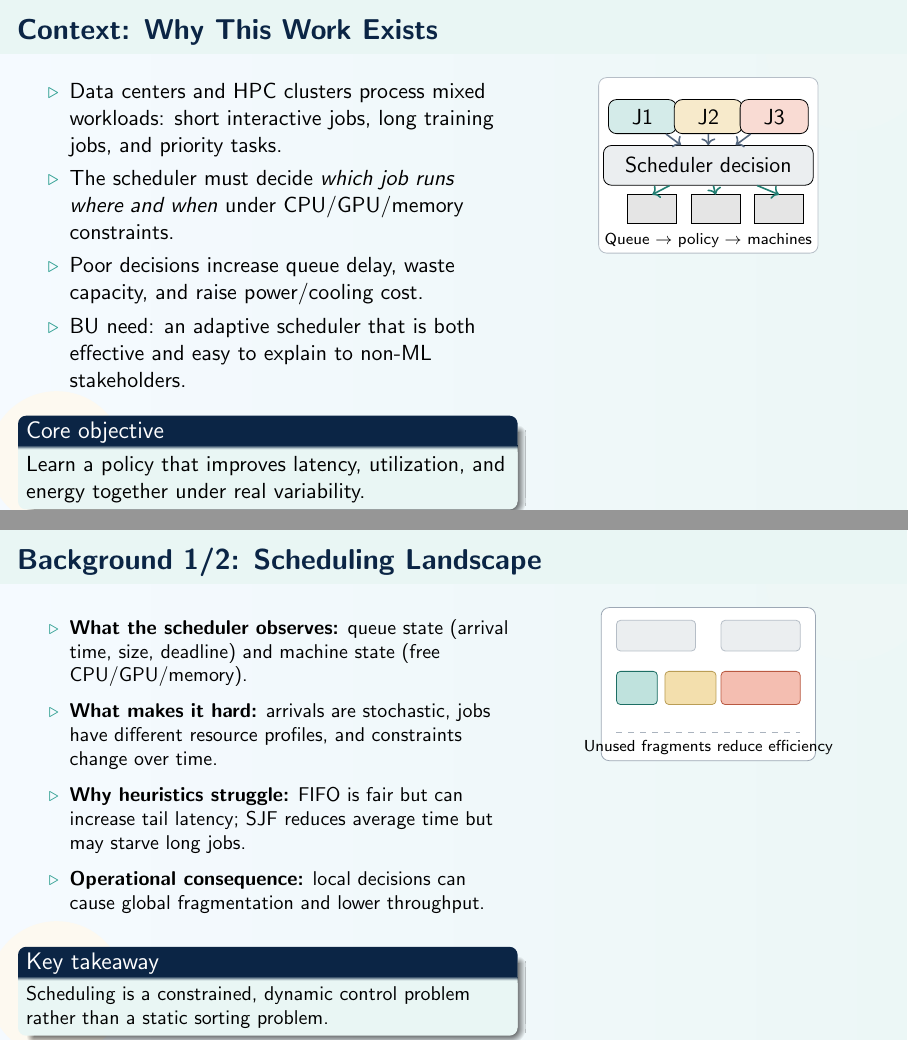
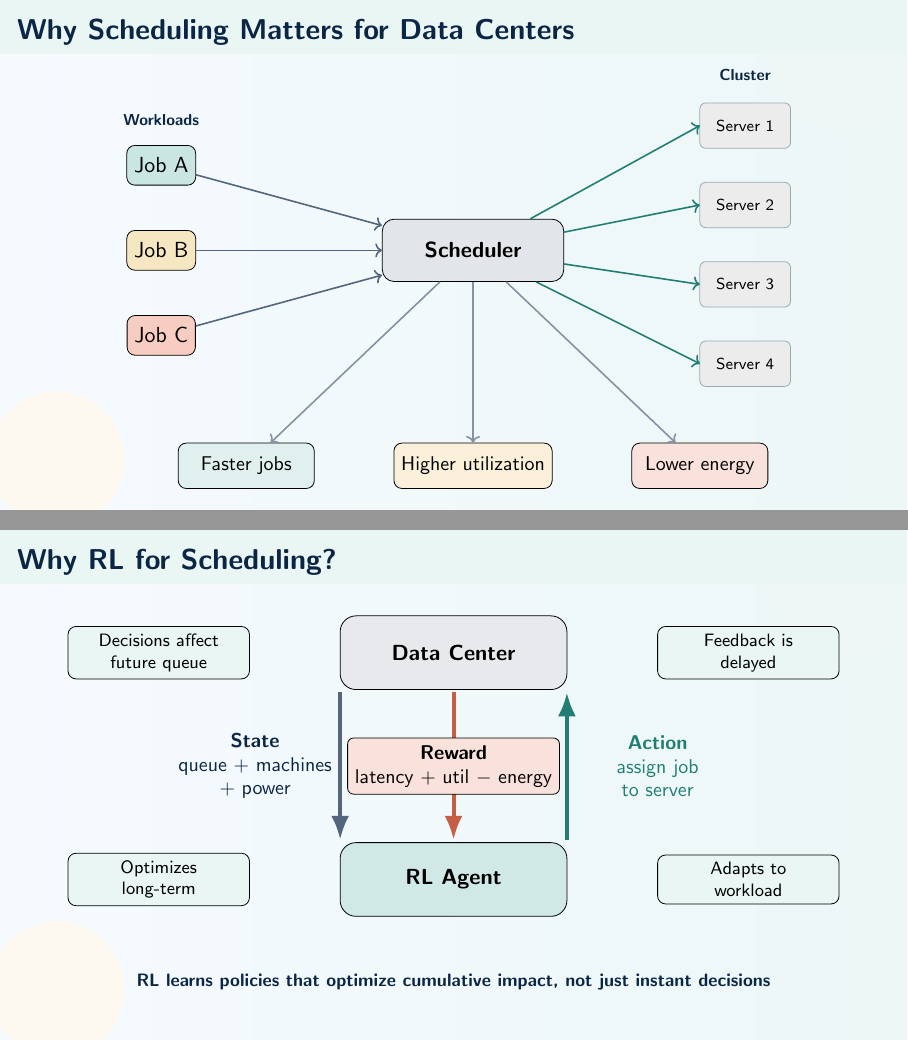
Before and after one commit to 4belito/RL-based-Scheduling-for-Data-Centers, LaTeX slides (krishu.tex): pages 3 and 4 of 6 before the commit and pages 3 and 4 of 5 after it, joined at a grey line. Compiled offline with pdfLaTeX.

Commit message:
Updates from Overleaf

```diff
--- a/krishu.tex
+++ b/krishu.tex
@@ -80,75 +80,70 @@
 \end{frame}
 
 % ============================================================
-\section{Context and Background}
+\section{Background}
 % ============================================================
 
-\begin{frame}{Context: Why This Work Exists}
-  \begin{columns}[T]
-    \column{0.56\textwidth}
-      \begin{itemize}
-        \item Data centers and HPC clusters process mixed workloads: short interactive jobs, long training jobs, and priority tasks.
-        \item The scheduler must decide \textit{which job runs where and when} under CPU/GPU/memory constraints.
-        \item Poor decisions increase queue delay, waste capacity, and raise power/cooling cost.
-        \item BU need: an adaptive scheduler that is both effective and easy to explain to non-ML stakeholders.
-      \end{itemize}
+% ---- Background slide 1 of 2: Why Scheduling Matters --------
+\begin{frame}{Why Scheduling Matters for Data Centers}
+  \centering
+  \begin{tikzpicture}[scale=1.0]
+    % Central scheduler
+    \node[draw,rounded corners=6pt,fill=DeepBlue!12,minimum width=3.2cm,minimum height=1.1cm,font=\bfseries] (sched) at (0,0) {Scheduler};
 
-      \vspace{0.3em}
-      \begin{block}{Core objective}
-        Learn a policy that improves latency, utilization, and energy together under real variability.
-      \end{block}
+    % Incoming jobs (left)
+    \node[draw,rounded corners,fill=SkyBlue!25,minimum width=1.1cm,minimum height=0.7cm] (j1) at (-5.5,1.5) {Job A};
+    \node[draw,rounded corners,fill=WarmGold!40,minimum width=1.1cm,minimum height=0.7cm] (j2) at (-5.5,0) {Job B};
+    \node[draw,rounded corners,fill=SoftCoral!35,minimum width=1.1cm,minimum height=0.7cm] (j3) at (-5.5,-1.5) {Job C};
+    \node[font=\scriptsize,DeepBlue] at (-5.5,2.3) {\textbf{Workloads}};
 
-    \column{0.4\textwidth}
-      \centering
-      \begin{tikzpicture}[scale=0.86]
-        \draw[rounded corners=4pt,fill=white,draw=DeepBlue!30] (0,0) rectangle (4.5,3.6);
-        \node[draw,rounded corners,fill=SkyBlue!20,minimum width=1.2cm,minimum height=0.6cm] (j1) at (0.9,2.8) {J1};
-        \node[draw,rounded corners,fill=WarmGold!35,minimum width=1.2cm,minimum height=0.6cm] (j2) at (2.25,2.8) {J2};
-        \node[draw,rounded corners,fill=SoftCoral!25,minimum width=1.2cm,minimum height=0.6cm] (j3) at (3.6,2.8) {J3};
-        \node[draw,rounded corners,fill=DeepBlue!8,minimum width=3.7cm,minimum height=0.7cm] (sched) at (2.25,1.8) {Scheduler decision};
-        \draw[fill=gray!20] (0.6,0.6) rectangle (1.6,1.2);
-        \draw[fill=gray!20] (1.9,0.6) rectangle (2.9,1.2);
-        \draw[fill=gray!20] (3.2,0.6) rectangle (4.2,1.2);
-        \draw[->,thick,DeepBlue!70] (j1) -- (sched);
-        \draw[->,thick,DeepBlue!70] (j2) -- (sched);
-        \draw[->,thick,DeepBlue!70] (j3) -- (sched);
-        \draw[->,thick,SkyBlue!80!black] (sched) -- (1.1,1.2);
-        \draw[->,thick,SkyBlue!80!black] (sched) -- (2.4,1.2);
-        \draw[->,thick,SkyBlue!80!black] (sched) -- (3.7,1.2);
-        \node[font=\scriptsize] at (2.25,0.25) {Queue $\rightarrow$ policy $\rightarrow$ machines};
-      \end{tikzpicture}
-  \end{columns}
+    % Arrows to scheduler
+    \draw[->,thick,DeepBlue!70] (j1) -- (sched);
+    \draw[->,thick,DeepBlue!70] (j2) -- (sched);
+    \draw[->,thick,DeepBlue!70] (j3) -- (sched);
+
+    % Machines (right)
+    \draw[rounded corners=3pt,fill=gray!15,draw=DeepBlue!40] (4.0,1.8) rectangle (5.6,2.6);
+    \draw[rounded corners=3pt,fill=gray!15,draw=DeepBlue!40] (4.0,0.4) rectangle (5.6,1.2);
+    \draw[rounded corners=3pt,fill=gray!15,draw=DeepBlue!40] (4.0,-1.0) rectangle (5.6,-0.2);
+    \draw[rounded corners=3pt,fill=gray!15,draw=DeepBlue!40] (4.0,-2.4) rectangle (5.6,-1.6);
+    \node[font=\scriptsize] at (4.8,2.2) {Server 1};
+    \node[font=\scriptsize] at (4.8,0.8) {Server 2};
+    \node[font=\scriptsize] at (4.8,-0.6) {Server 3};
+    \node[font=\scriptsize] at (4.8,-2.0) {Server 4};
+    \node[font=\scriptsize,DeepBlue] at (4.8,3.1) {\textbf{Cluster}};
+
+    % Arrows from scheduler to machines
+    \draw[->,thick,SkyBlue!80!black] (sched) -- (4.0,2.2);
+    \draw[->,thick,SkyBlue!80!black] (sched) -- (4.0,0.8);
+    \draw[->,thick,SkyBlue!80!black] (sched) -- (4.0,-0.6);
+    \draw[->,thick,SkyBlue!80!black] (sched) -- (4.0,-2.0);
+
+    % Outcomes (bottom)
+    \node[draw,rounded corners=4pt,fill=SkyBlue!15,minimum width=2.4cm,minimum height=0.8cm,font=\small] (speed) at (-4,-3.8) {Faster jobs};
+    \node[draw,rounded corners=4pt,fill=WarmGold!25,minimum width=2.4cm,minimum height=0.8cm,font=\small] (util) at (0,-3.8) {Higher utilization};
+    \node[draw,rounded corners=4pt,fill=SoftCoral!20,minimum width=2.4cm,minimum height=0.8cm,font=\small] (energy) at (4,-3.8) {Lower energy};
+
+    \draw[->,thick,DeepBlue!50] (sched) -- (speed);
+    \draw[->,thick,DeepBlue!50] (sched) -- (util);
+    \draw[->,thick,DeepBlue!50] (sched) -- (energy);
+
+    \node[font=\footnotesize,DeepBlue] at (0,-4.8) {\textbf{Good scheduling = cost savings + SLA compliance + sustainability}};
+  \end{tikzpicture}
 \end{frame}
 
-% ---- Background slide 1 of 2 --------------------------------
-\begin{frame}{Background 1/2: Scheduling Landscape}
-  \begin{columns}[T]
-    \column{0.56\textwidth}
-      \small
-      \begin{itemize}
-        \item \textbf{What the scheduler observes:} queue state (arrival time, size, deadline) and machine state (free CPU/GPU/memory).
-        \item \textbf{What makes it hard:} arrivals are stochastic, jobs have different resource profiles, and constraints change over time.
-        \item \textbf{Why heuristics struggle:} FIFO is fair but can increase tail latency; SJF reduces average time but may starve long jobs.
-        \item \textbf{Operational consequence:} local decisions can cause global fragmentation and lower throughput.
-      \end{itemize}
+% ---- Background slide 2 of 2: Why RL for Scheduling ---------
+\begin{frame}{Why RL for Scheduling?}
+  \centering
+  \begin{tikzpicture}[scale=1.0,>=Latex]
+    % RL loop (large, central)
+    \node[draw,rounded corners=8pt,fill=DeepBlue!10,minimum width=4.0cm,minimum height=1.3cm,font=\bfseries] (env) at (0,2.2) {Data Center};
+    \node[draw,rounded corners=8pt,fill=SkyBlue!22,minimum width=4.0cm,minimum height=1.3cm,font=\bfseries] (agent) at (0,-1.8) {RL Agent};
 
-      \vspace{0.3em}
-      \begin{block}{Key takeaway}
-        Scheduling is a constrained, dynamic control problem rather than a static sorting problem.
-      \end{block}
+    % State arrow (left side)
+    \draw[->,line width=2pt,DeepBlue!70] (-2.0,1.5) -- (-2.0,-1.1);
+    \node[font=\small,align=center,DeepBlue] at (-3.5,0.2) {\textbf{State}\\queue + machines\\+ power};
 
-    \column{0.4\textwidth}
-      \centering
-      \begin{tikzpicture}[scale=0.9]
-        \draw[rounded corners=4pt,draw=DeepBlue!40,fill=white] (0,0) rectangle (4.2,3.0);
-        \draw[rounded corners=2pt,fill=DeepBlue!8,draw=DeepBlue!30] (0.3,2.15) rectangle (1.85,2.75);
-        \draw[rounded corners=2pt,fill=DeepBlue!8,draw=DeepBlue!30] (2.35,2.15) rectangle (3.9,2.75);
-        \draw[rounded corners=2pt,fill=SkyBlue!30,draw=SkyBlue!70!black] (0.3,1.1) rectangle (1.1,1.75);
-        \draw[rounded corners=2pt,fill=WarmGold!55,draw=WarmGold!80!black] (1.25,1.1) rectangle (2.25,1.75);
-        \draw[rounded corners=2pt,fill=SoftCoral!45,draw=SoftCoral!80!black] (2.35,1.1) rectangle (3.9,1.75);
-        \draw[dashed,DeepBlue!35] (0.3,0.55) -- (3.9,0.55);
-        \node[font=\scriptsize] at (2.1,0.25) {Unused fragments reduce efficiency};
-      \end{tikzpicture}
-  \end{columns}
-\end{frame}
+    % Action arrow (right side)
+    \draw[->,line width=2pt,SkyBlue!80!black] (2.0,-1.1) -- (2.0,1.5);
+    \node[font=\small,align=center,SkyBlue!80!black] at (3.6,0.2) {\textbf{Action}\\assign job\\to server};
 
@@ -166 +151,3 @@
+    \draw[->,line width=2pt,SoftCoral!85!black] (0,1.5) -- (0,-1.1);
+    \node[draw,rounded corners=3pt,fill=SoftCoral!20,font=\small,align=center] at (0,0.2) {\textbf{Reward}\\latency + util $-$ energy};
 
@@ -173 +155,5 @@
+    \node[draw,rounded corners=4pt,fill=LightMint,minimum width=3.2cm,minimum height=0.7cm,font=\footnotesize,align=center] at (-5.2,2.2) {Decisions affect\\future queue};
+    \node[draw,rounded corners=4pt,fill=LightMint,minimum width=3.2cm,minimum height=0.7cm,font=\footnotesize,align=center] at (5.2,2.2) {Feedback is\\delayed};
+    \node[draw,rounded corners=4pt,fill=LightMint,minimum width=3.2cm,minimum height=0.7cm,font=\footnotesize,align=center] at (-5.2,-1.8) {Optimizes\\long-term};
+    \node[draw,rounded corners=4pt,fill=LightMint,minimum width=3.2cm,minimum height=0.7cm,font=\footnotesize,align=center] at (5.2,-1.8) {Adapts to\\workload};
 
@@ -184,3 +161,5 @@
+    \node[font=\footnotesize,DeepBlue] at (0,-3.6) {\textbf{RL learns policies that optimize cumulative impact, not just instant decisions}};
+  \end{tikzpicture}
 \end{frame}
 
 \begin{frame}
```
Also changed, not shown: krishu.tex (30 more changed lines).
